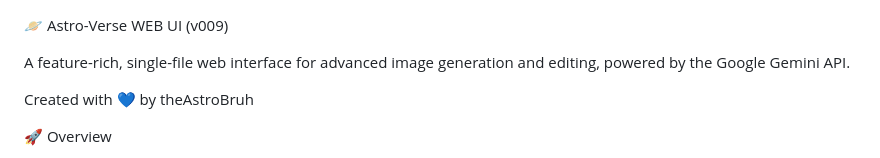
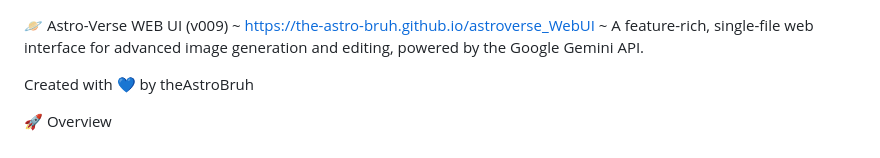
Before and after one commit to the-astro-bruh/astroverse_WebUI, a Markdown page: README.md, the part around the change. Drawn GitHub-style.

```diff
--- a/README.md
+++ b/README.md
@@ -1,5 +1,5 @@
 🪐 Astro-Verse WEB UI (v009)
-
+~ https://the-astro-bruh.github.io/astroverse_WebUI ~
 A feature-rich, single-file web interface for advanced image generation and editing, powered by the Google Gemini API.
 
 Created with 💙 by theAstroBruh
```
